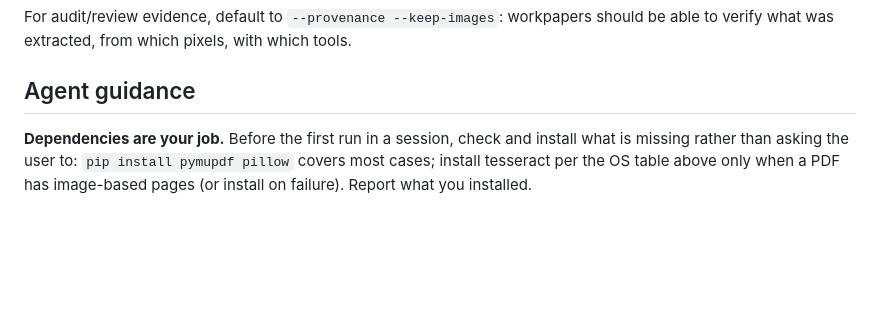
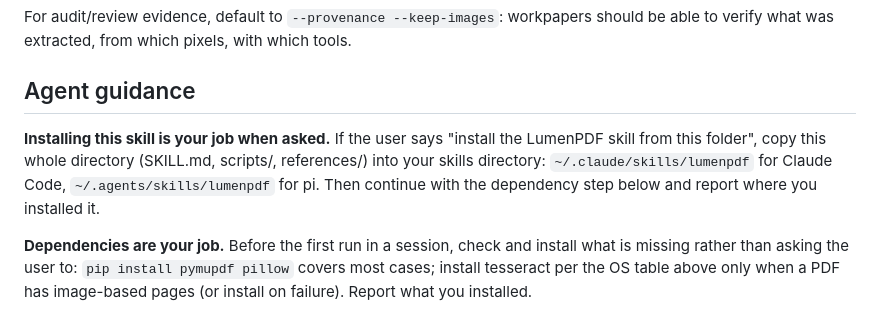
Before and after one commit to audit-brands/lumenpdf, a Markdown page: SKILL.md, the part around the change. Drawn GitHub-style; blank space fills up the shorter version.

```diff
--- a/SKILL.md
+++ b/SKILL.md
@@ -121,6 +121,8 @@ For audit/review evidence, default to `--provenance --keep-images`: workpapers s
 
 ## Agent guidance
 
+**Installing this skill is your job when asked.** If the user says "install the LumenPDF skill from this folder", copy this whole directory (SKILL.md, scripts/, references/) into your skills directory: `~/.claude/skills/lumenpdf` for Claude Code, `~/.agents/skills/lumenpdf` for pi. Then continue with the dependency step below and report where you installed it.
+
 **Dependencies are your job.** Before the first run in a session, check and install what is missing rather than asking the user to: `pip install pymupdf pillow` covers most cases; install tesseract per the OS table above only when a PDF has image-based pages (or install on failure). Report what you installed.
 
 When the user has not said whether to keep provenance artifacts, **ask before running**: "Keep the page images and/or the provenance JSON?" Default to suggesting both whenever the document is review evidence, a signed agreement, or anything headed for a workpaper. Cost: roughly 0.2-1 MB per page for images. For the JSON sidecar, offer it in the same breath. For review evidence, suggest both.
```
Also changed, not shown: README.md (+28 -13 lines).
